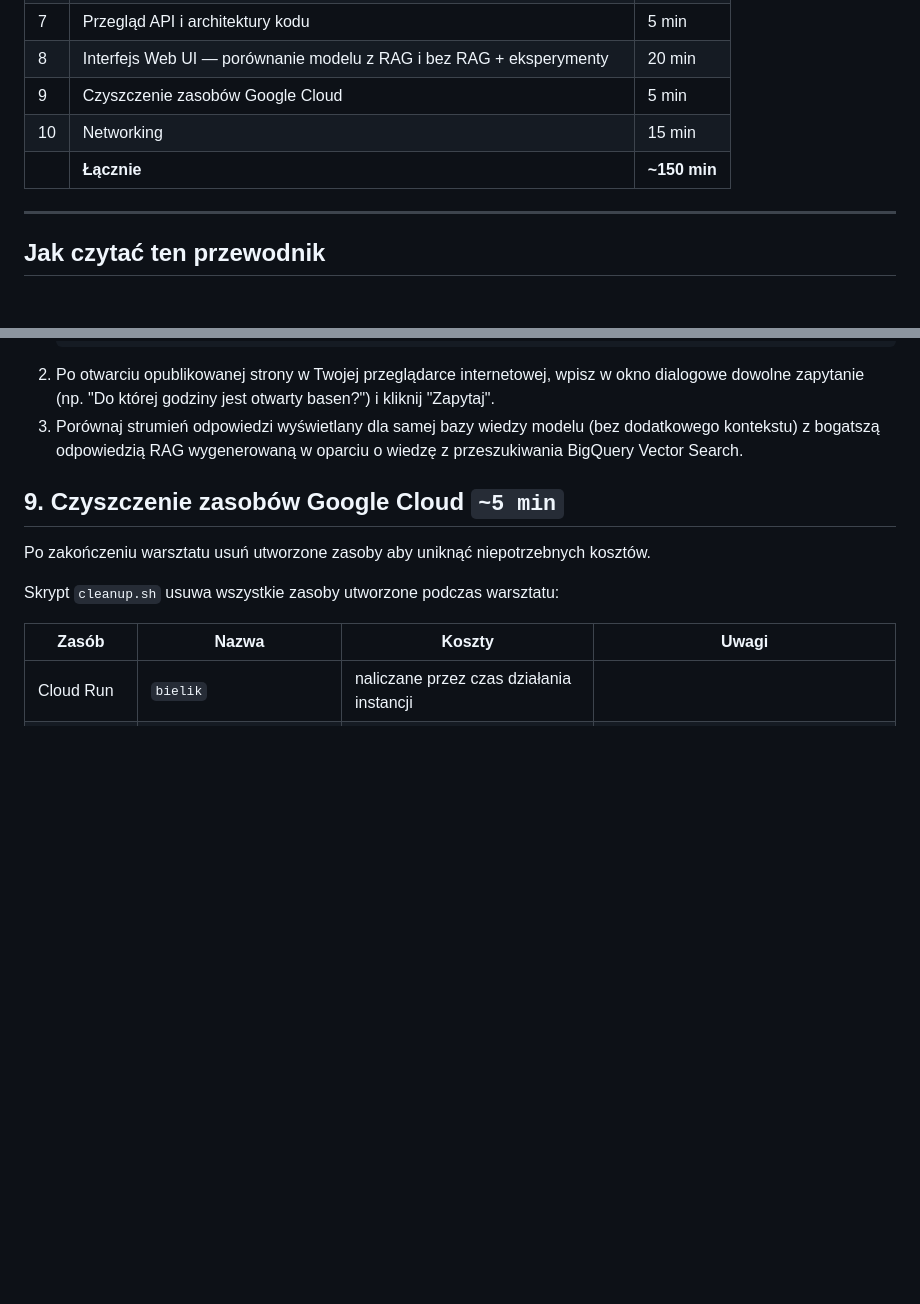
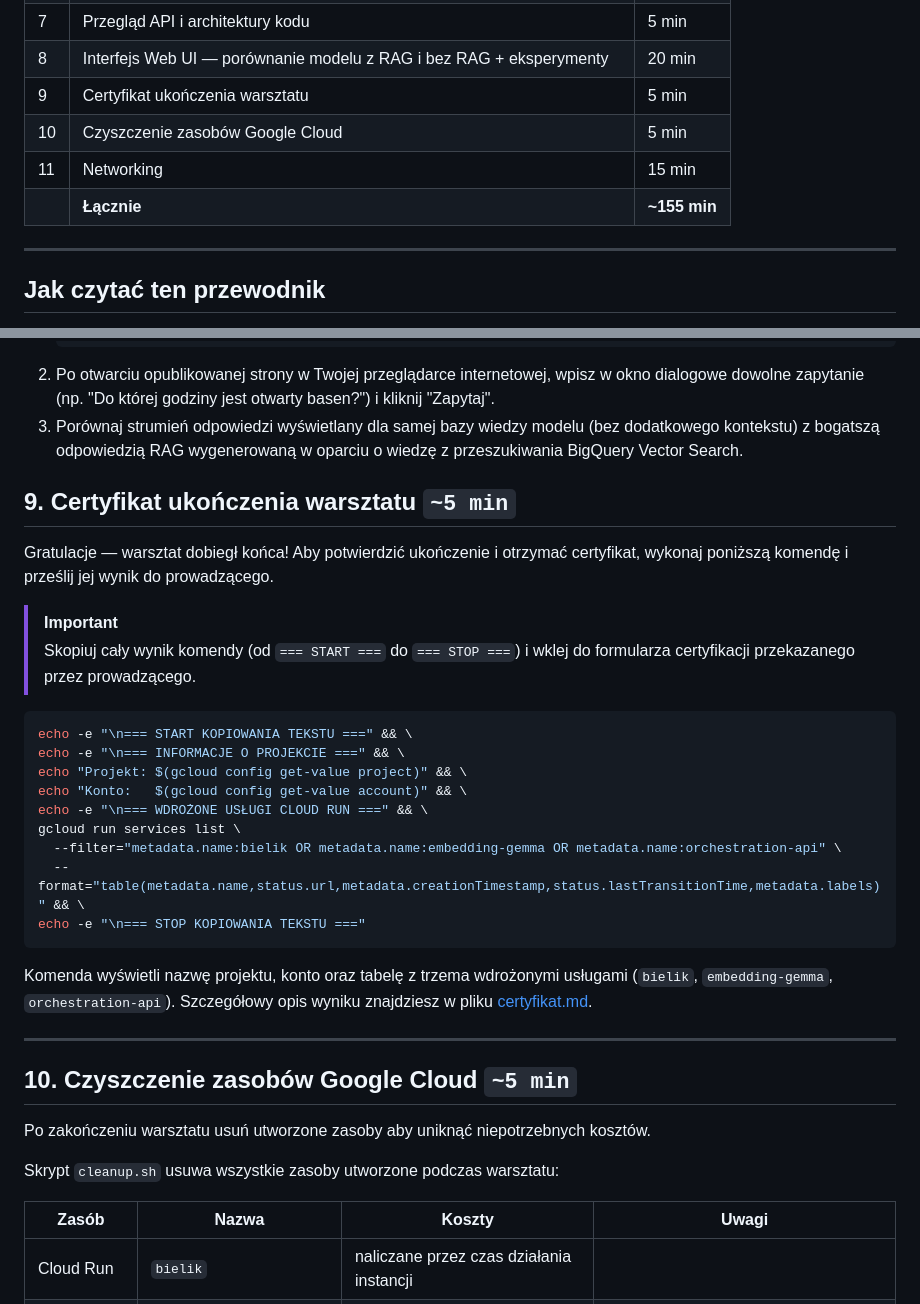
Before and after one commit to Legard777/eskadra-bielik-misja2, a Markdown page: README.md, 2 parts joined by grey strips. Rendered like a GitHub page; blank space fills up the shorter version.

````diff
--- a/README.md
+++ b/README.md
@@ -20,9 +20,10 @@ Suwerenne i wiarygodne AI - Od dokumentów firmowych do inteligentnej bazy wiedz
 | 6 | Testowanie API — zasilanie bazy i pierwsze zapytania RAG | 10 min |
 | 7 | Przegląd API i architektury kodu | 5 min |
 | 8 | Interfejs Web UI — porównanie modelu z RAG i bez RAG + eksperymenty | 20 min |
-| 9 | Czyszczenie zasobów Google Cloud | 5 min |
-| 10 | Networking | 15 min |
-| | **Łącznie** | **~150 min** |
+| 9 | Certyfikat ukończenia warsztatu | 5 min |
+| 10 | Czyszczenie zasobów Google Cloud | 5 min |
+| 11 | Networking | 15 min |
+| | **Łącznie** | **~155 min** |
 
 ---
 
@@ -559,7 +560,30 @@ Aby otworzyć interfejs graficzny testowej aplikacji z poziomu Twojego projektu:
 2. Po otwarciu opublikowanej strony w Twojej przeglądarce internetowej, wpisz w okno dialogowe dowolne zapytanie (np. "Do której godziny jest otwarty basen?") i kliknij "Zapytaj".
 3. Porównaj strumień odpowiedzi wyświetlany dla samej bazy wiedzy modelu (bez dodatkowego kontekstu) z bogatszą odpowiedzią RAG wygenerowaną w oparciu o wiedzę z przeszukiwania BigQuery Vector Search.
 
-## 9. Czyszczenie zasobów Google Cloud `~5 min`
+## 9. Certyfikat ukończenia warsztatu `~5 min`
+
+Gratulacje — warsztat dobiegł końca! Aby potwierdzić ukończenie i otrzymać certyfikat, wykonaj poniższą komendę i prześlij jej wynik do prowadzącego.
+
+> [!IMPORTANT]
+> Skopiuj cały wynik komendy (od `=== START ===` do `=== STOP ===`) i wklej do formularza certyfikacji przekazanego przez prowadzącego.
+
+```bash
+echo -e "\n=== START KOPIOWANIA TEKSTU ===" && \
+echo -e "\n=== INFORMACJE O PROJEKCIE ===" && \
+echo "Projekt: $(gcloud config get-value project)" && \
+echo "Konto:   $(gcloud config get-value account)" && \
+echo -e "\n=== WDROŻONE USŁUGI CLOUD RUN ===" && \
+gcloud run services list \
+  --filter="metadata.name:bielik OR metadata.name:embedding-gemma OR metadata.name:orchestration-api" \
+  --format="table(metadata.name,status.url,metadata.creationTimestamp,status.lastTransitionTime,metadata.labels)" && \
+echo -e "\n=== STOP KOPIOWANIA TEKSTU ==="
+```
+
+Komenda wyświetli nazwę projektu, konto oraz tabelę z trzema wdrożonymi usługami (`bielik`, `embedding-gemma`, `orchestration-api`). Szczegółowy opis wyniku znajdziesz w pliku [certyfikat.md](certyfikat.md).
+
+---
+
+## 10. Czyszczenie zasobów Google Cloud `~5 min`
 
 Po zakończeniu warsztatu usuń utworzone zasoby aby uniknąć niepotrzebnych kosztów.
 
````
Also changed, not shown: certyfikat.md (added, +40 -0 lines).
